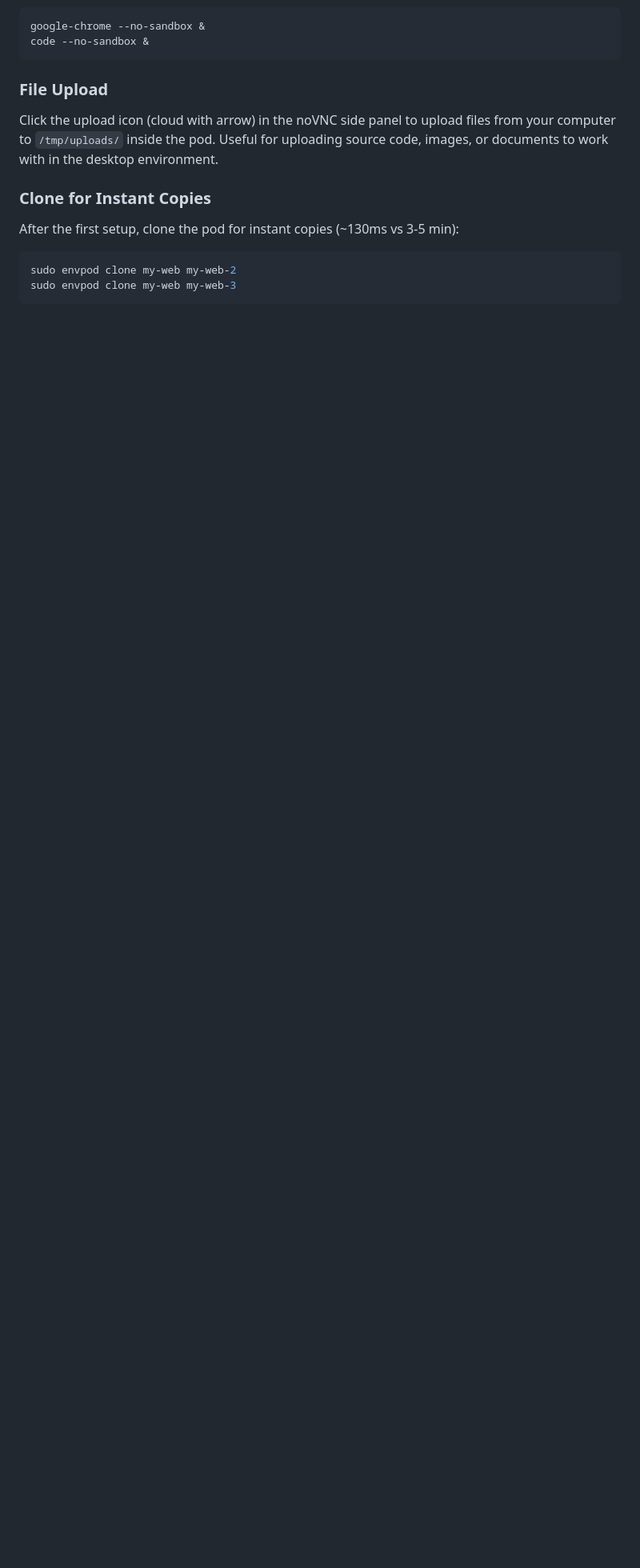
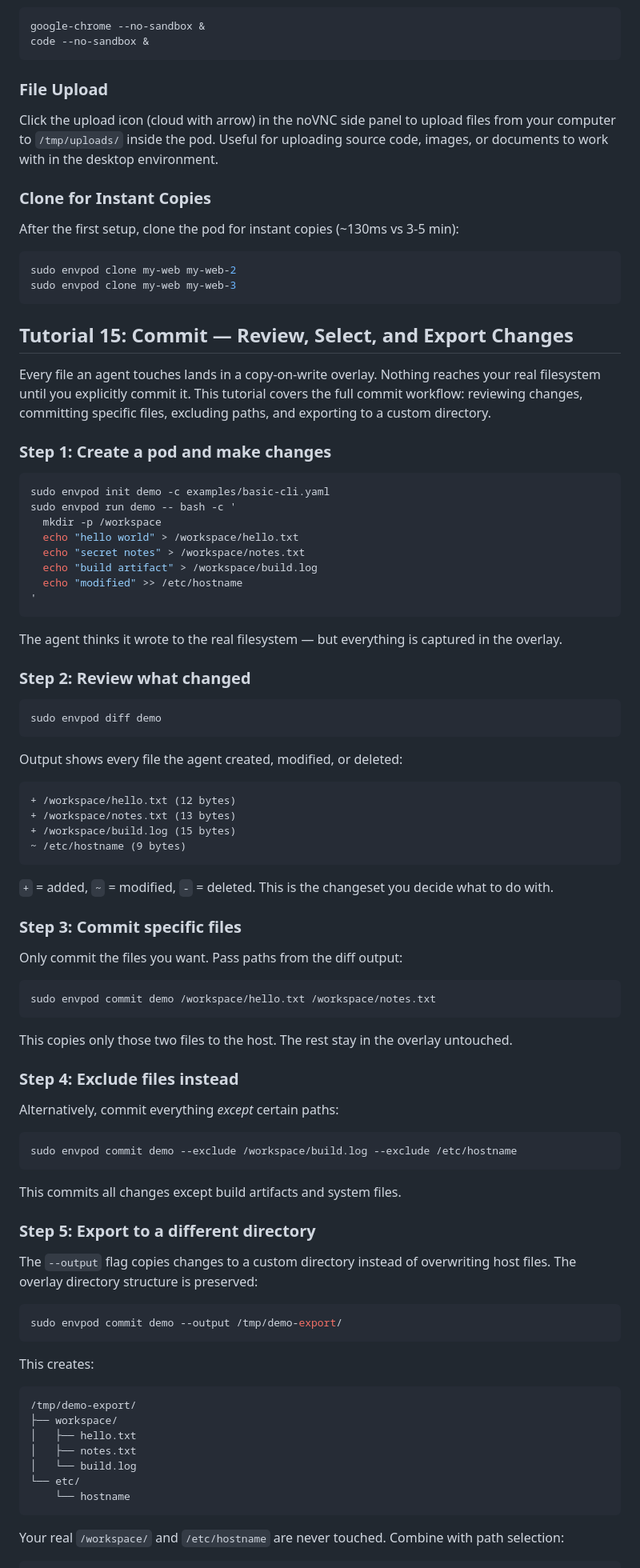
Before and after one commit to markamo/envpod-oss, a Markdown page: docs/TUTORIALS.md, the part around one of its changes. Shown at 80% size. Drawn GitHub-style; blank space fills up the shorter version.

Commit message:
Add Tutorial 15: commit workflow with selective paths and --output export

````diff
--- a/docs/TUTORIALS.md
+++ b/docs/TUTORIALS.md
@@ -2203,3 +2203,81 @@ sudo envpod clone my-web my-web-2
 sudo envpod clone my-web my-web-3
 ```
 
+## Tutorial 15: Commit — Review, Select, and Export Changes
+
+Every file an agent touches lands in a copy-on-write overlay. Nothing reaches your real filesystem until you explicitly commit it. This tutorial covers the full commit workflow: reviewing changes, committing specific files, excluding paths, and exporting to a custom directory.
+
+### Step 1: Create a pod and make changes
+
+```bash
+sudo envpod init demo -c examples/basic-cli.yaml
+sudo envpod run demo -- bash -c '
+  mkdir -p /workspace
+  echo "hello world" > /workspace/hello.txt
+  echo "secret notes" > /workspace/notes.txt
+  echo "build artifact" > /workspace/build.log
+  echo "modified" >> /etc/hostname
+'
+```
+
+The agent thinks it wrote to the real filesystem — but everything is captured in the overlay.
+
+### Step 2: Review what changed
+
+```bash
+sudo envpod diff demo
+```
+
+Output shows every file the agent created, modified, or deleted:
+
+```
++ /workspace/hello.txt (12 bytes)
++ /workspace/notes.txt (13 bytes)
++ /workspace/build.log (15 bytes)
+~ /etc/hostname (9 bytes)
+```
+
+`+` = added, `~` = modified, `-` = deleted. This is the changeset you decide what to do with.
+
+### Step 3: Commit specific files
+
+Only commit the files you want. Pass paths from the diff output:
+
+```bash
+sudo envpod commit demo /workspace/hello.txt /workspace/notes.txt
+```
+
+This copies only those two files to the host. The rest stay in the overlay untouched.
+
+### Step 4: Exclude files instead
+
+Alternatively, commit everything *except* certain paths:
+
+```bash
+sudo envpod commit demo --exclude /workspace/build.log --exclude /etc/hostname
+```
+
+This commits all changes except build artifacts and system files.
+
+### Step 5: Export to a different directory
+
+The `--output` flag copies changes to a custom directory instead of overwriting host files. The overlay directory structure is preserved:
+
+```bash
+sudo envpod commit demo --output /tmp/demo-export/
+```
+
+This creates:
+
+```
+/tmp/demo-export/
+├── workspace/
+│   ├── hello.txt
+│   ├── notes.txt
+│   └── build.log
+└── etc/
+    └── hostname
+```
+
+Your real `/workspace/` and `/etc/hostname` are never touched. Combine with path selection:
+
````
Also changed, not shown: other parts of docs/TUTORIALS.md (+55 -0 lines).
